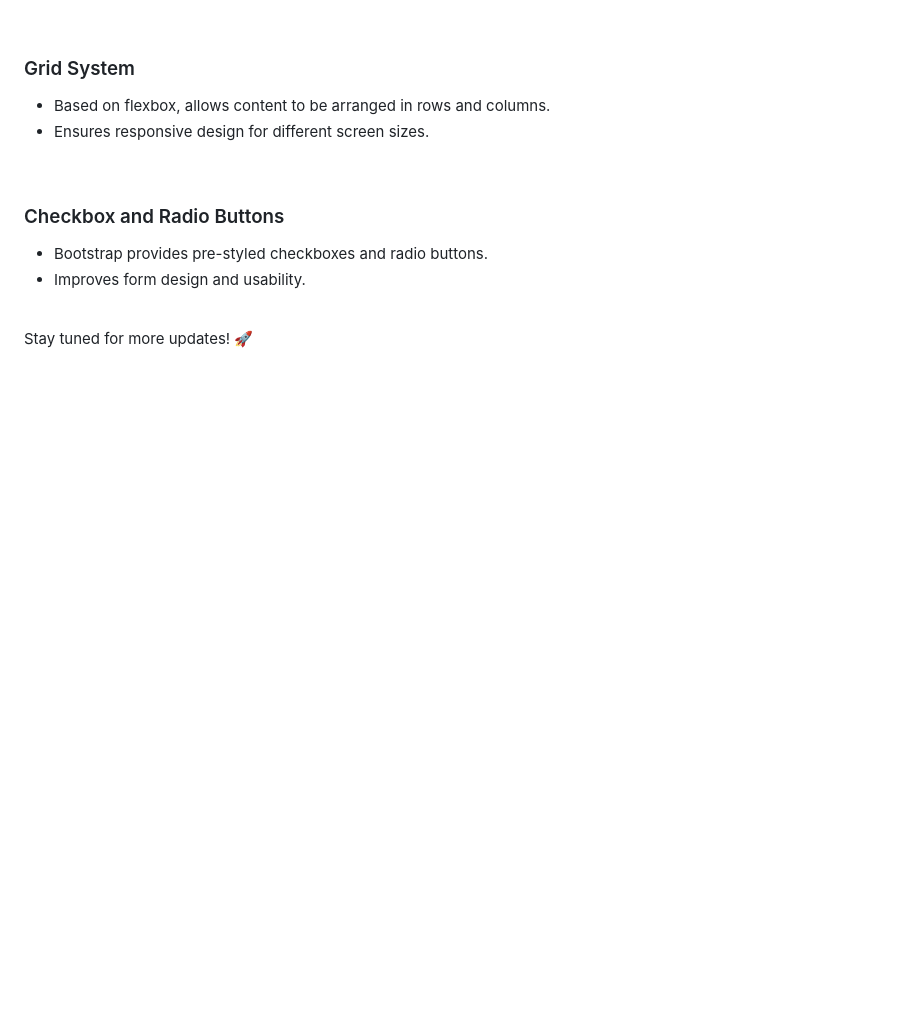
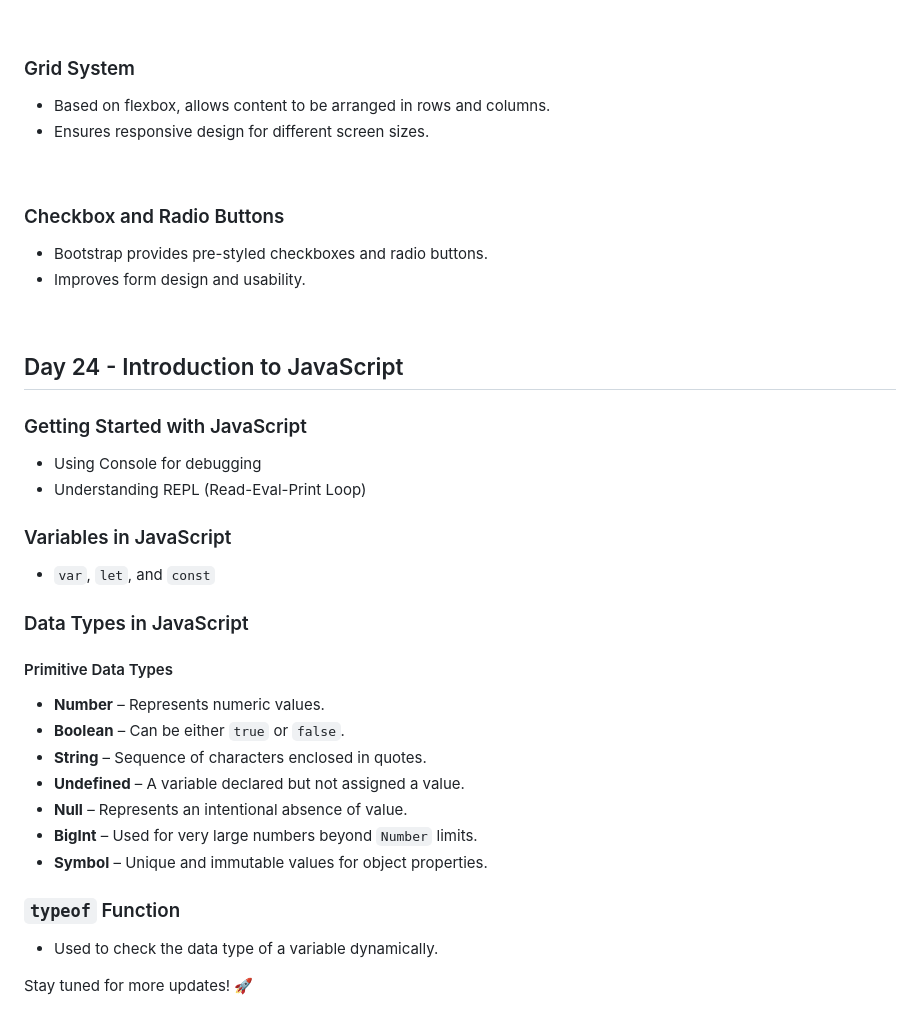
Before and after one commit to ShaneSunnyKottuppallil/100-Days-of-Web-Development, a Markdown page: README.md, the part around the change. Rendered like a GitHub page; blank space fills up the shorter version.

```diff
--- a/README.md
+++ b/README.md
@@ -478,4 +478,29 @@ Bootstrap provides alert messages to display important notifications in differen
 - Improves form design and usability.
 <br>
 
+
+## Day 24 - Introduction to JavaScript
+
+### Getting Started with JavaScript
+- Using Console for debugging
+- Understanding REPL (Read-Eval-Print Loop)
+
+### Variables in JavaScript
+- `var`, `let`, and `const`
+
+### Data Types in JavaScript
+
+#### Primitive Data Types
+- **Number** – Represents numeric values.
+- **Boolean** – Can be either `true` or `false`.
+- **String** – Sequence of characters enclosed in quotes.
+- **Undefined** – A variable declared but not assigned a value.
+- **Null** – Represents an intentional absence of value.
+- **BigInt** – Used for very large numbers beyond `Number` limits.
+- **Symbol** – Unique and immutable values for object properties.
+
+### `typeof` Function
+- Used to check the data type of a variable dynamically.  <br>
+
+
 Stay tuned for more updates! 🚀
```
